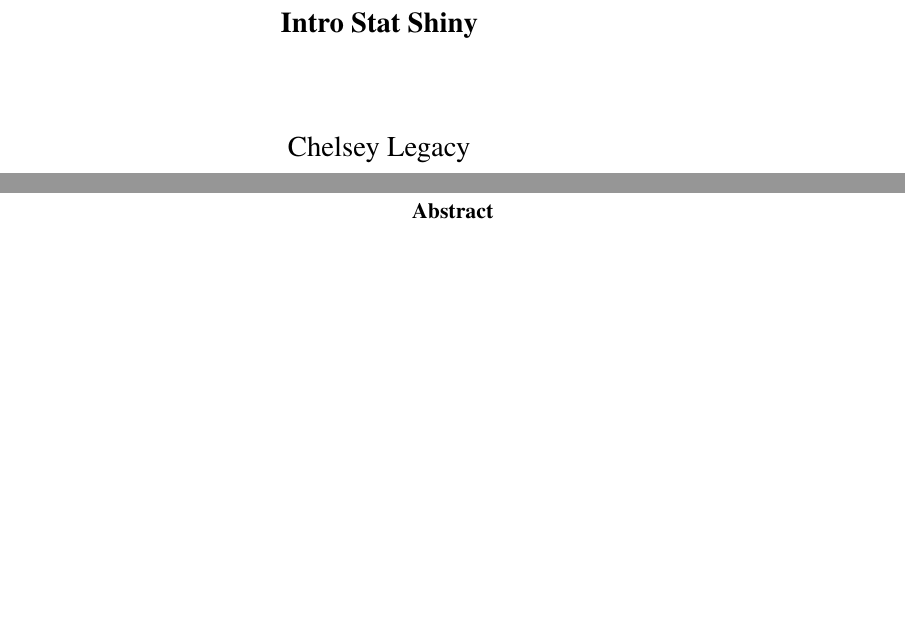
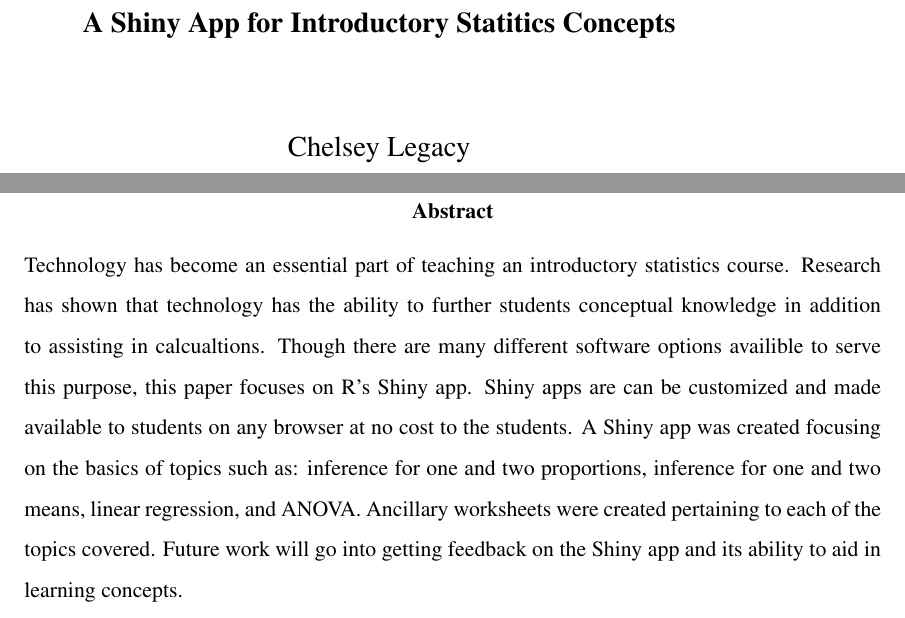
Before and after one commit to calegacy/Creative.Component, a LaTeX book (IntroStatPaper/CCPaper1.23.tex): two parts of pages 1 and 2 of 20, joined at a grey line, cut at the place of the change, the shorter picture padded with empty space. Compiled offline with pdfLaTeX.

Commit message:
Abstract added

```diff
--- a/IntroStatPaper/CCPaper1.23.tex
+++ b/IntroStatPaper/CCPaper1.23.tex
@@ -46,7 +46,7 @@
     \begin{center}
 
         \Large
-        \textbf{Intro Stat Shiny}
+        \textbf{A Shiny App for Introductory Statitics Concepts}
 
 
         \vspace{1cm}
@@ -88,6 +88,8 @@
 \begin{center}
 \textbf{Abstract}
 \end{center}
+Technology has become an essential part of teaching an introductory statistics course. Research has shown that technology has the ability to further students conceptual knowledge in addition to assisting in calcualtions. Though there are many different software options availible to serve this purpose, this paper focuses on R's Shiny app. Shiny apps are can be customized and made available to students on any browser at no cost to the students. A Shiny app was created focusing on the basics of topics such as: inference for one and two proportions, inference for one and two means, linear regression, and ANOVA. Ancillary worksheets were created pertaining to each of the topics covered. Future work will go into getting feedback on the Shiny app and its ability to aid in learning concepts.
+
 \newpage
 \tableofcontents
 \renewcommand\thechapter{\arabic{chapter}}
```
Also changed, not shown: IntroStatPaper/CCPaper1.23.pdf, 2 other files.
